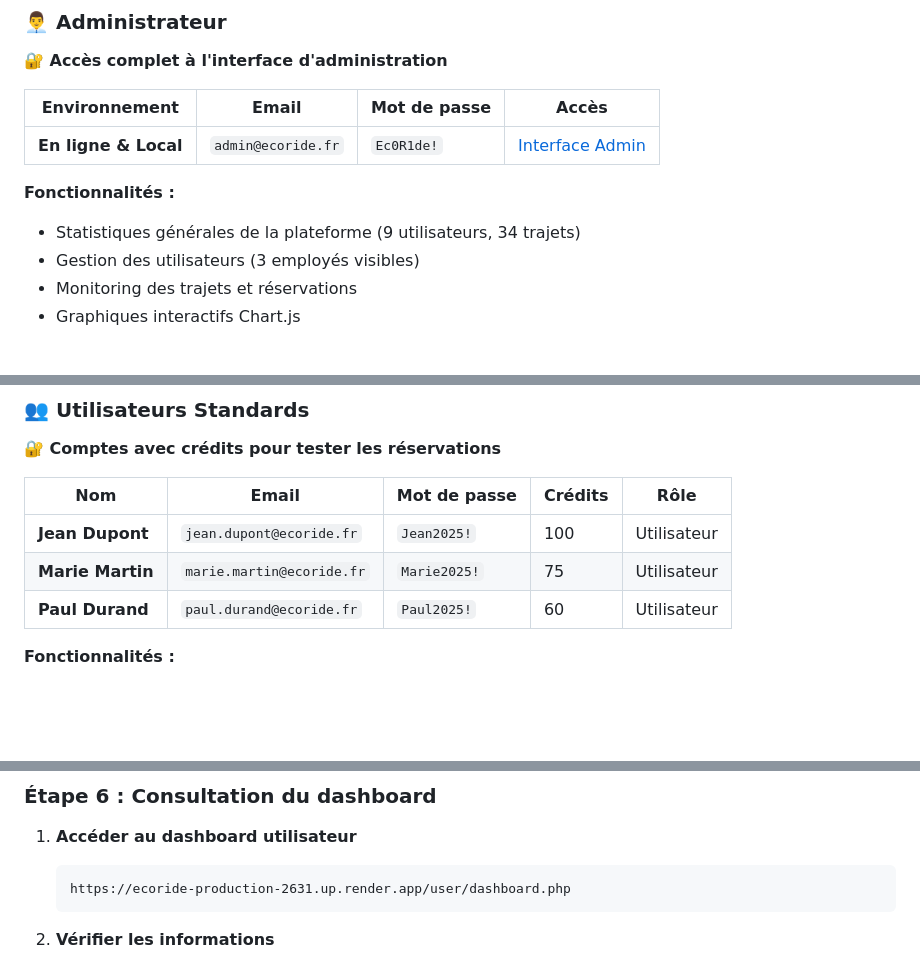
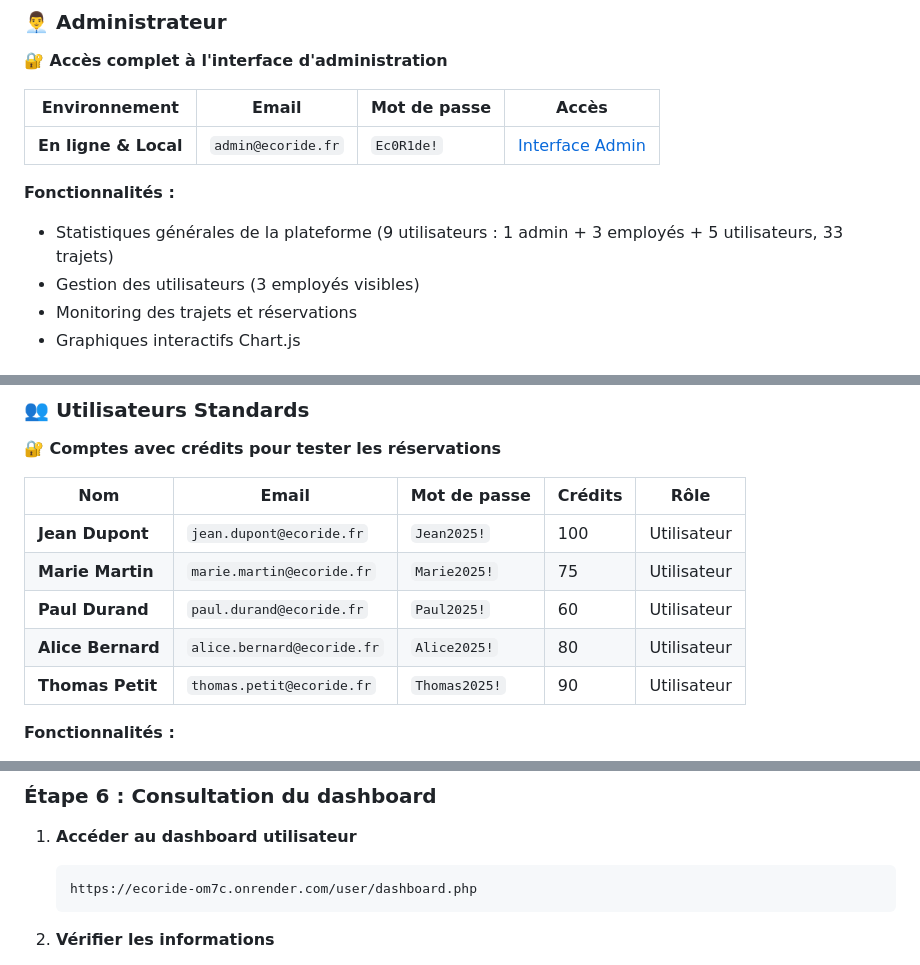
Before and after one commit to Isydoria/EcoRide, a Markdown page: docs/MANUEL_UTILISATION.md, 3 parts joined by grey strips. Drawn GitHub-style; blank space fills up the shorter version.

````diff
--- a/docs/MANUEL_UTILISATION.md
+++ b/docs/MANUEL_UTILISATION.md
@@ -85,7 +85,7 @@
 | **En ligne & Local** | `admin@ecoride.fr` | `Ec0R1de!` | [Interface Admin](https://ecoride-om7c.onrender.com/admin/dashboard.php) |
 
 **Fonctionnalités :**
-- Statistiques générales de la plateforme (9 utilisateurs, 34 trajets)
+- Statistiques générales de la plateforme (9 utilisateurs : 1 admin + 3 employés + 5 utilisateurs, 33 trajets)
 - Gestion des utilisateurs (3 employés visibles)
 - Monitoring des trajets et réservations
 - Graphiques interactifs Chart.js
@@ -109,6 +109,8 @@
 | **Jean Dupont** | `jean.dupont@ecoride.fr` | `Jean2025!` | 100 | Utilisateur |
 | **Marie Martin** | `marie.martin@ecoride.fr` | `Marie2025!` | 75 | Utilisateur |
 | **Paul Durand** | `paul.durand@ecoride.fr` | `Paul2025!` | 60 | Utilisateur |
+| **Alice Bernard** | `alice.bernard@ecoride.fr` | `Alice2025!` | 80 | Utilisateur |
+| **Thomas Petit** | `thomas.petit@ecoride.fr` | `Thomas2025!` | 90 | Utilisateur |
 
 **Fonctionnalités :**
 - Recherche et réservation de trajets
@@ -220,7 +222,7 @@
 
 1. **Accéder au dashboard utilisateur**
    ```
-   https://ecoride-production-2631.up.render.app/user/dashboard.php
+   https://ecoride-om7c.onrender.com/user/dashboard.php
    ```
 
 2. **Vérifier les informations**
````
Also changed, not shown: other parts of docs/MANUEL_UTILISATION.md (+21 -21 lines).
